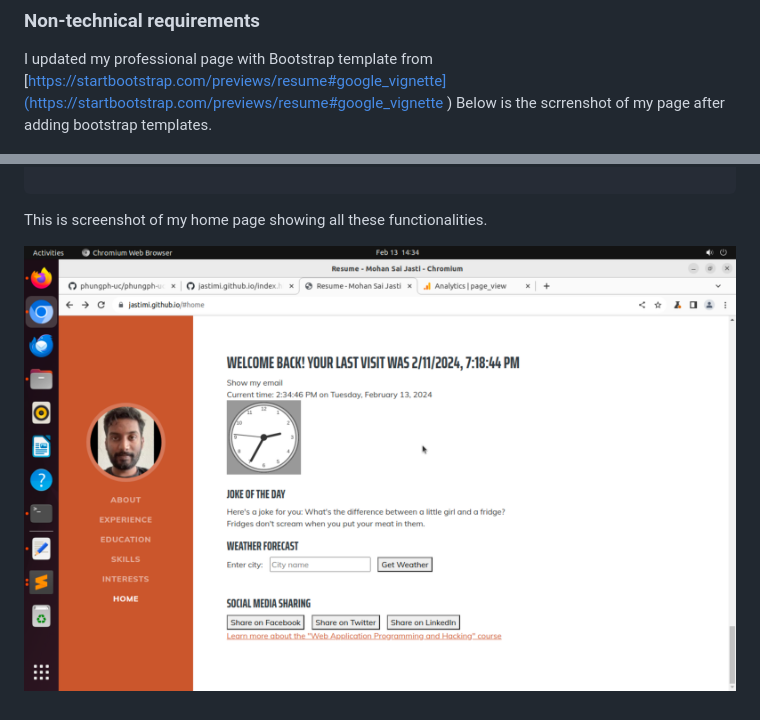
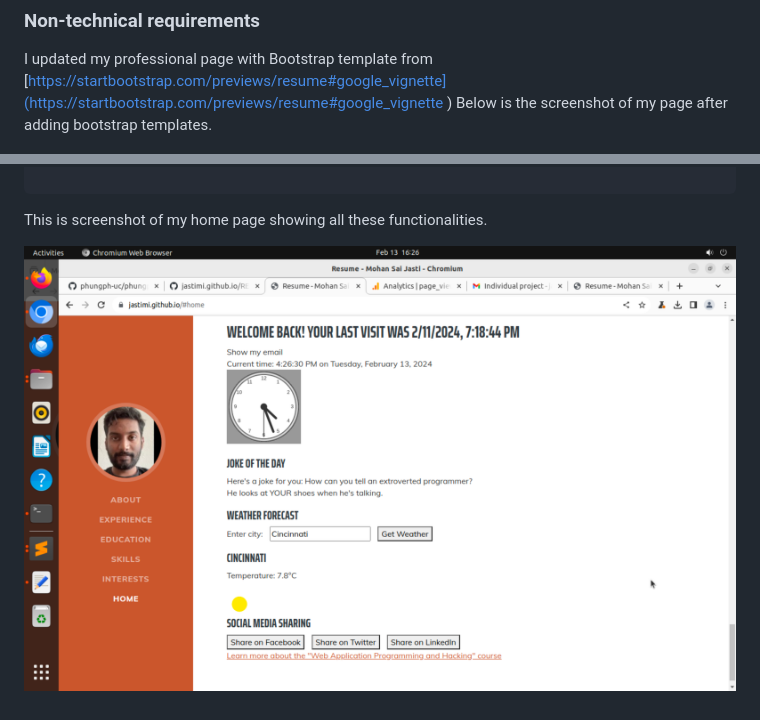
Before and after one commit to jastimi/jastimi-uc.github.io, a Markdown page: README.md, 2 parts joined by grey strips. Rendered like a GitHub page; pictures changed too: images/P1screenshot5.png.

```diff
--- a/README.md
+++ b/README.md
@@ -160,7 +160,7 @@ Included file `waph.html`:
 
 I updated my professional page with Bootstrap template from [https://startbootstrap.com/previews/resume#google_vignette](https://startbootstrap.com/previews/resume#google_vignette
 )
-Below is the scrrenshot of my page after adding bootstrap templates.
+Below is the screenshot of my page after adding bootstrap templates.
 
 ![screenshot3](/images/P1screenshot3.png)
 
```
Also changed, not shown: other parts of README.md (+1 -1 lines).
